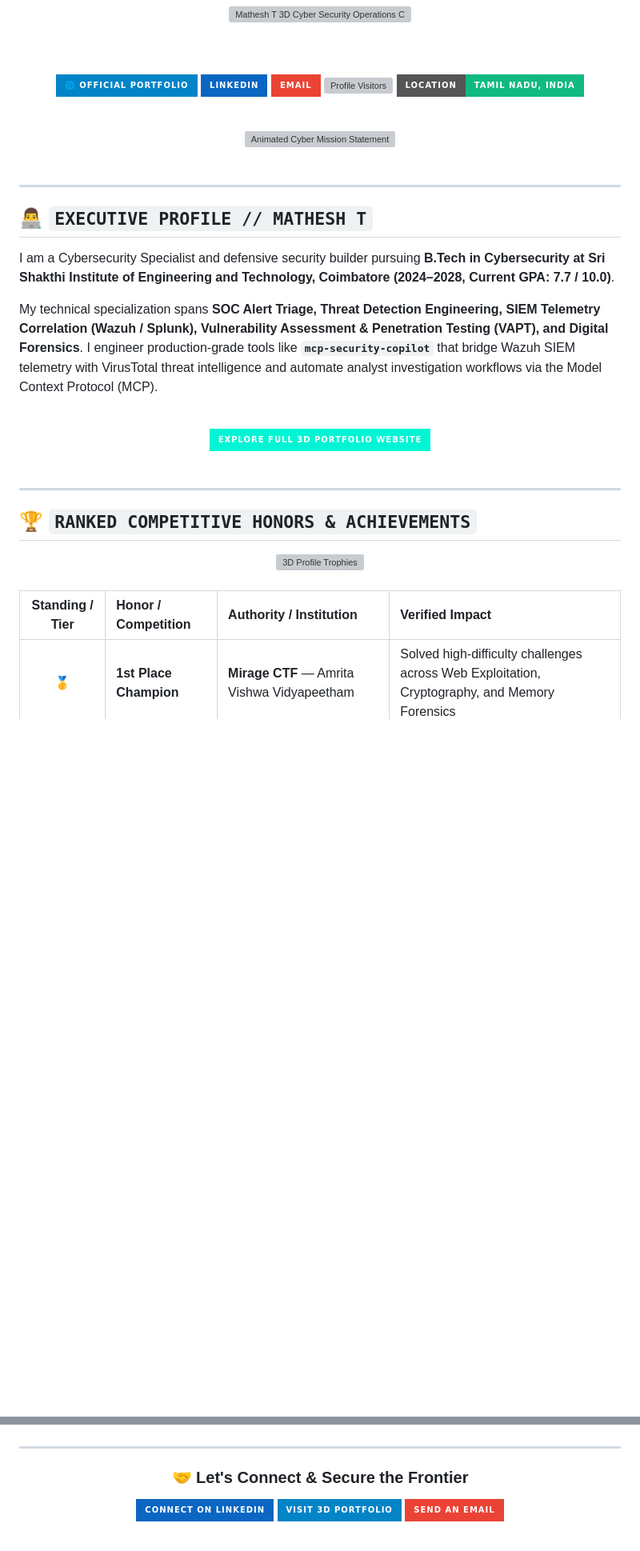
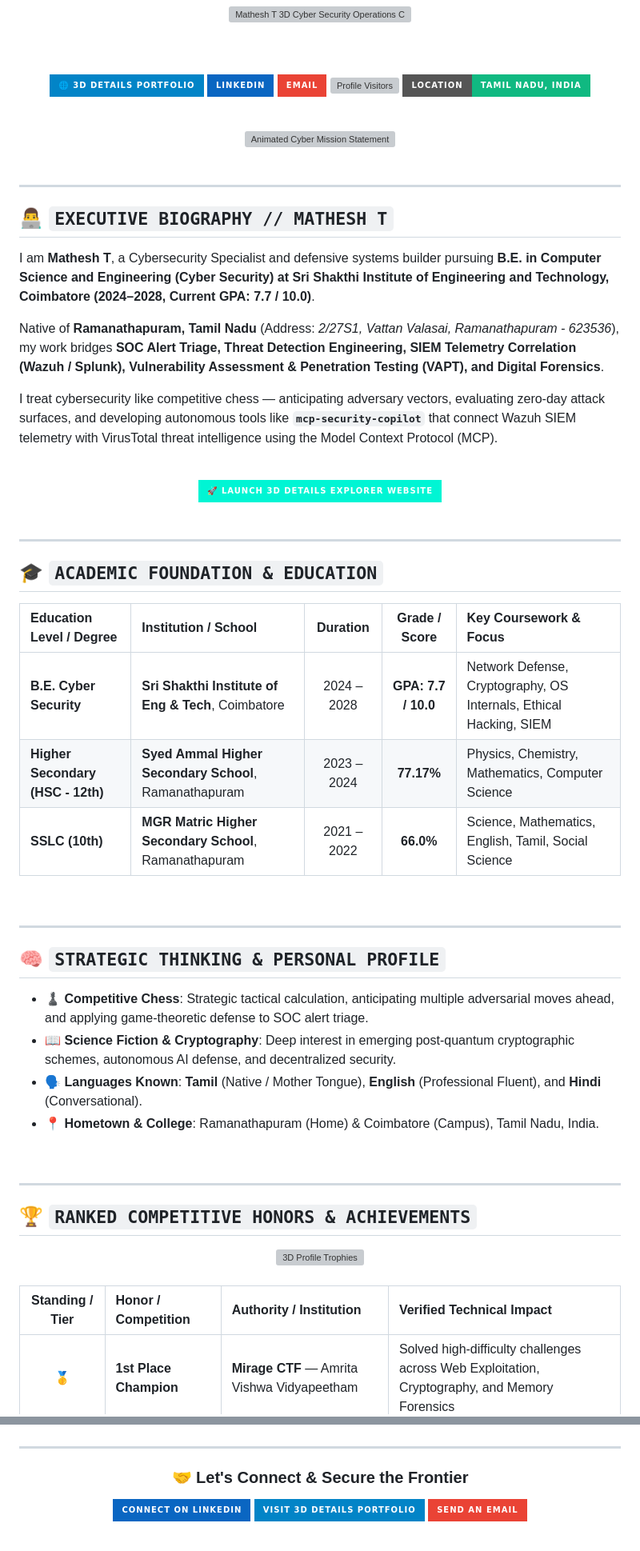
Before and after one commit to MatheshT/MatheshT, a Markdown page: README.md, 2 parts joined by grey strips. Shown at 80% size. Rendered like a GitHub page; badges without logos; blank space fills up the shorter version; grey boxes are pictures that could not be loaded.

Commit message:
Enhance profile: enrich details, academic breakdown, strategic profile, and 3D details hub showcase

```diff
--- a/README.md
+++ b/README.md
@@ -6,7 +6,7 @@
 <br /><br />
 
 <!-- ACTION BADGES & TELEMETRY -->
-[![Live 3D Portfolio](https://img.shields.io/badge/🌐_OFFICIAL_PORTFOLIO-0284c7?style=for-the-badge&logo=googlechrome&logoColor=white)](https://mathesht.github.io/MatheshT/)
+[![Live 3D Details Portfolio](https://img.shields.io/badge/🌐_3D_DETAILS_PORTFOLIO-0284c7?style=for-the-badge&logo=googlechrome&logoColor=white)](https://mathesht.github.io/MatheshT/)
 [![LinkedIn](https://img.shields.io/badge/LINKEDIN-0a66c2?style=for-the-badge&logo=linkedin&logoColor=white)](https://www.linkedin.com/in/mathesh-t-664112339/)
 [![Email](https://img.shields.io/badge/EMAIL-ea4335?style=for-the-badge&logo=gmail&logoColor=white)](mailto:matheshrmd@gmail.com)
 [![Profile Visitors](https://komarev.com/ghpvc/?username=MatheshT&style=for-the-badge&color=00f0ff&label=LIVE+PROFILE+VIEWS)](https://github.com/MatheshT)
@@ -23,19 +23,44 @@
 
 ---
 
-## 👨‍💻 `EXECUTIVE PROFILE // MATHESH T`
+## 👨‍💻 `EXECUTIVE BIOGRAPHY // MATHESH T`
 
-I am a Cybersecurity Specialist and defensive security builder pursuing **B.Tech in Cybersecurity at Sri Shakthi Institute of Engineering and Technology, Coimbatore (2024–2028, Current GPA: 7.7 / 10.0)**.
+I am **Mathesh T**, a Cybersecurity Specialist and defensive systems builder pursuing **B.E. in Computer Science and Engineering (Cyber Security) at Sri Shakthi Institute of Engineering and Technology, Coimbatore (2024–2028, Current GPA: 7.7 / 10.0)**.
 
-My technical specialization spans **SOC Alert Triage, Threat Detection Engineering, SIEM Telemetry Correlation (Wazuh / Splunk), Vulnerability Assessment & Penetration Testing (VAPT), and Digital Forensics**. I engineer production-grade tools like **`mcp-security-copilot`** that bridge Wazuh SIEM telemetry with VirusTotal threat intelligence and automate analyst investigation workflows via the Model Context Protocol (MCP).
+Native of **Ramanathapuram, Tamil Nadu** (Address: *2/27S1, Vattan Valasai, Ramanathapuram - 623536*), my work bridges **SOC Alert Triage, Threat Detection Engineering, SIEM Telemetry Correlation (Wazuh / Splunk), Vulnerability Assessment & Penetration Testing (VAPT), and Digital Forensics**.
+
+I treat cybersecurity like competitive chess — anticipating adversary vectors, evaluating zero-day attack surfaces, and developing autonomous tools like **`mcp-security-copilot`** that connect Wazuh SIEM telemetry with VirusTotal threat intelligence using the Model Context Protocol (MCP).
 
 <div align="center">
 <br />
 <a href="https://mathesht.github.io/MatheshT/">
-  <img src="https://img.shields.io/badge/EXPLORE_FULL_3D_PORTFOLIO_WEBSITE-00F5D4?style=for-the-badge&logo=firefoxbrowser&logoColor=050816" alt="Explore Full 3D Portfolio Website" />
+  <img src="https://img.shields.io/badge/🚀_LAUNCH_3D_DETAILS_EXPLORER_WEBSITE-00F5D4?style=for-the-badge&logo=firefoxbrowser&logoColor=050816" alt="Explore Full 3D Portfolio Website" />
 </a>
 <br /><br />
 </div>
+
+---
+
+## 🎓 `ACADEMIC FOUNDATION & EDUCATION`
+
+| Education Level / Degree | Institution / School | Duration | Grade / Score | Key Coursework & Focus |
+| :--- | :--- | :---: | :---: | :--- |
+| **B.E. Cyber Security** | **Sri Shakthi Institute of Eng & Tech**, Coimbatore | 2024 – 2028 | **GPA: 7.7 / 10.0** | Network Defense, Cryptography, OS Internals, Ethical Hacking, SIEM |
+| **Higher Secondary (HSC - 12th)** | **Syed Ammal Higher Secondary School**, Ramanathapuram | 2023 – 2024 | **77.17%** | Physics, Chemistry, Mathematics, Computer Science |
+| **SSLC (10th)** | **MGR Matric Higher Secondary School**, Ramanathapuram | 2021 – 2022 | **66.0%** | Science, Mathematics, English, Tamil, Social Science |
+
+<br />
+
+---
+
+## 🧠 `STRATEGIC THINKING & PERSONAL PROFILE`
+
+- ♟️ **Competitive Chess**: Strategic tactical calculation, anticipating multiple adversarial moves ahead, and applying game-theoretic defense to SOC alert triage.
+- 📖 **Science Fiction & Cryptography**: Deep interest in emerging post-quantum cryptographic schemes, autonomous AI defense, and decentralized security.
+- 🗣️ **Languages Known**: **Tamil** (Native / Mother Tongue), **English** (Professional Fluent), and **Hindi** (Conversational).
+- 📍 **Hometown & College**: Ramanathapuram (Home) & Coimbatore (Campus), Tamil Nadu, India.
+
+<br />
 
 ---
 
@@ -47,7 +72,7 @@ My technical specialization spans **SOC Alert Triage, Threat Detection Engineeri
 
 <br />
 
-| Standing / Tier | Honor / Competition | Authority / Institution | Verified Impact |
+| Standing / Tier | Honor / Competition | Authority / Institution | Verified Technical Impact |
 | :---: | :--- | :--- | :--- |
 | 🥇 | **1st Place Champion** | **Mirage CTF** — Amrita Vishwa Vidyapeetham | Solved high-difficulty challenges across Web Exploitation, Cryptography, and Memory Forensics |
 | 🥈 | **2nd Place Winner** | **HACKNEXT '26 Hackathon** — SNS College, Coimbatore | Architected real-time automated cyber mitigation pipelines under 24hr constraints |
@@ -219,7 +247,7 @@ mathesh@soc-station:~$ ./triage_alert.py --alert-id 5712
 ### 🤝 Let's Connect & Secure the Frontier
 
 [![LinkedIn](https://img.shields.io/badge/CONNECT_ON_LINKEDIN-0a66c2?style=for-the-badge&logo=linkedin&logoColor=white)](https://www.linkedin.com/in/mathesh-t-664112339/)
-[![Live Portfolio](https://img.shields.io/badge/VISIT_3D_PORTFOLIO-0284c7?style=for-the-badge&logo=googlechrome&logoColor=white)](https://mathesht.github.io/MatheshT/)
+[![Live 3D Portfolio](https://img.shields.io/badge/VISIT_3D_DETAILS_PORTFOLIO-0284c7?style=for-the-badge&logo=googlechrome&logoColor=white)](https://mathesht.github.io/MatheshT/)
 [![Email](https://img.shields.io/badge/SEND_AN_EMAIL-ea4335?style=for-the-badge&logo=gmail&logoColor=white)](mailto:matheshrmd@gmail.com)
 
 <br />
```
Also changed, not shown: other parts of README.md (+34 -33 lines).
